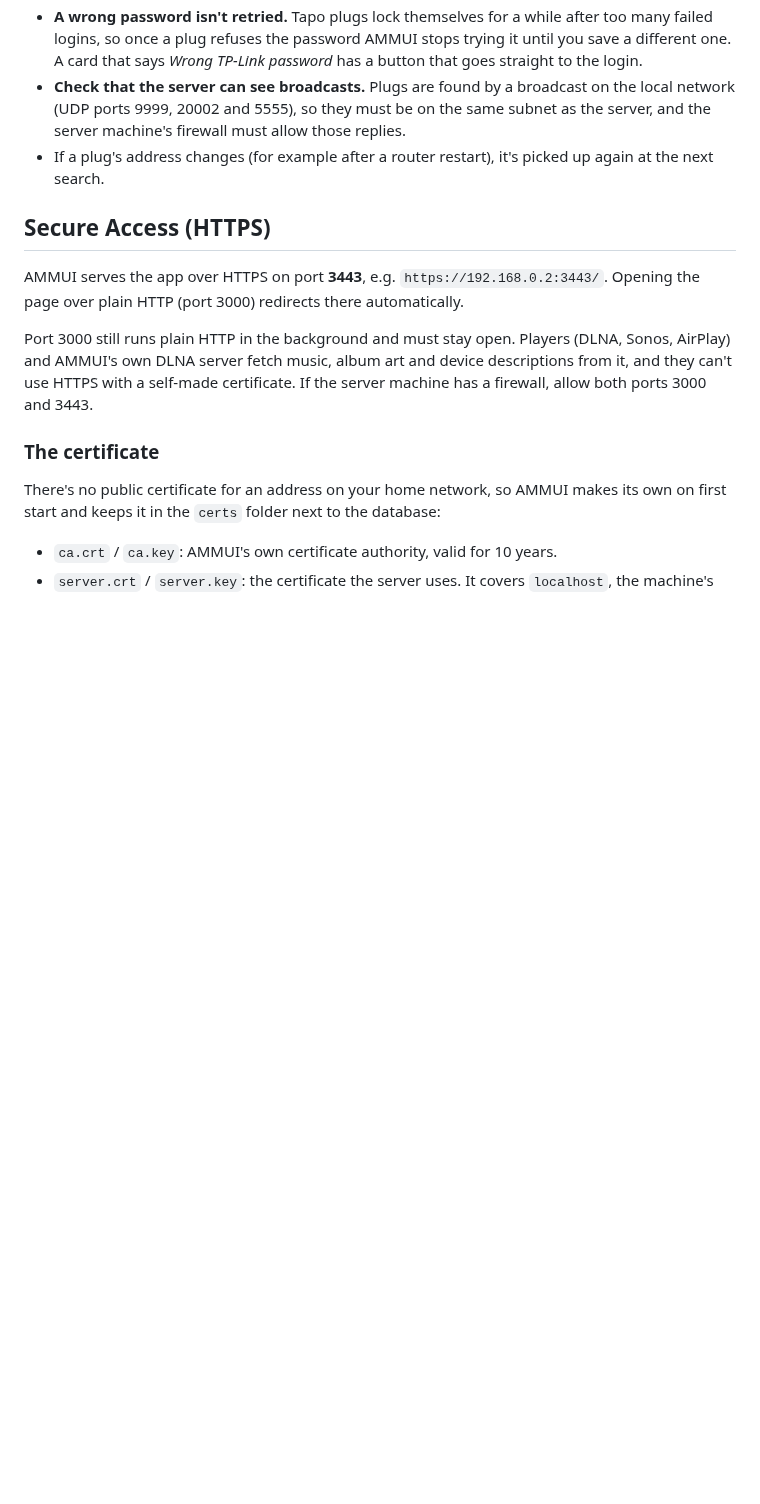
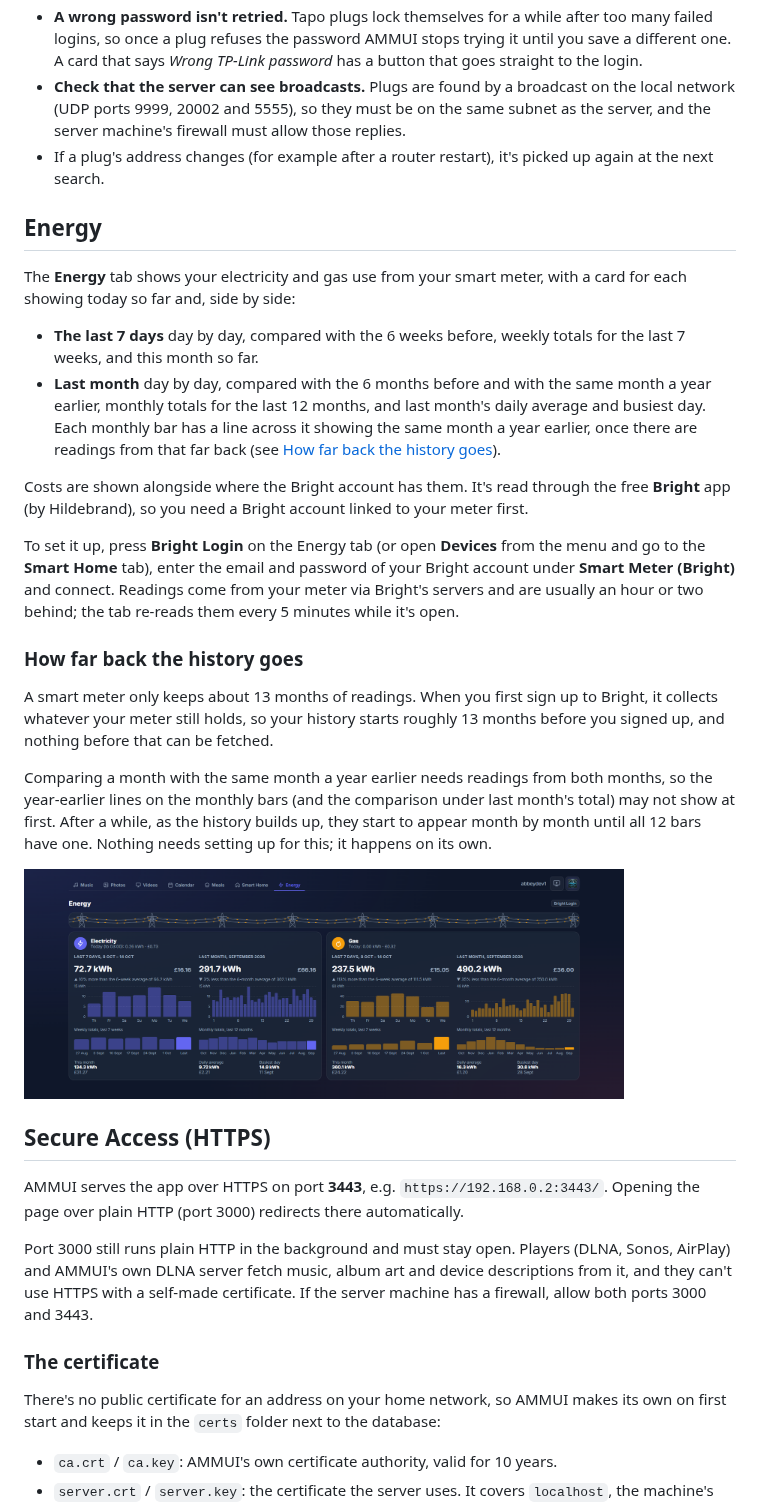
Before and after one commit to abbeytekmd/ammui, a Markdown page: README.md, the part around one of its changes. Rendered like a GitHub page; pictures changed too: images/ammui-energy.png (added); blank space fills up the shorter version.

Commit message:
energy tab separated from smart home. graphs expanded.

```diff
--- a/README.md
+++ b/README.md
@@ -279,6 +283,25 @@ Plugs and lights take their names from the Tapo or Twinkly app unless you rename
 * **Check that the server can see broadcasts.** Plugs are found by a broadcast on the local network (UDP ports 9999, 20002 and 5555), so they must be on the same subnet as the server, and the server machine's firewall must allow those replies.
 * If a plug's address changes (for example after a router restart), it's picked up again at the next search.
 
+## Energy
+
+The **Energy** tab shows your electricity and gas use from your smart meter, with a card for each showing today so far and, side by side:
+
+* **The last 7 days** day by day, compared with the 6 weeks before, weekly totals for the last 7 weeks, and this month so far.
+* **Last month** day by day, compared with the 6 months before and with the same month a year earlier, monthly totals for the last 12 months, and last month's daily average and busiest day. Each monthly bar has a line across it showing the same month a year earlier, once there are readings from that far back (see [How far back the history goes](#how-far-back-the-history-goes)).
+
+Costs are shown alongside where the Bright account has them. It's read through the free **Bright** app (by Hildebrand), so you need a Bright account linked to your meter first.
+
+To set it up, press **Bright Login** on the Energy tab (or open **Devices** from the menu and go to the **Smart Home** tab), enter the email and password of your Bright account under **Smart Meter (Bright)** and connect. Readings come from your meter via Bright's servers and are usually an hour or two behind; the tab re-reads them every 5 minutes while it's open.
+
+### How far back the history goes
+
+A smart meter only keeps about 13 months of readings. When you first sign up to Bright, it collects whatever your meter still holds, so your history starts roughly 13 months before you signed up, and nothing before that can be fetched.
+
+Comparing a month with the same month a year earlier needs readings from both months, so the year-earlier lines on the monthly bars (and the comparison under last month's total) may not show at first. After a while, as the history builds up, they start to appear month by month until all 12 bars have one. Nothing needs setting up for this; it happens on its own.
+
+<img src="images/ammui-energy.png" width="600"/>
+
 ## Secure Access (HTTPS)
 
 AMMUI serves the app over HTTPS on port **3443**, e.g. `https://192.168.0.2:3443/`. Opening the page over plain HTTP (port 3000) redirects there automatically.
```
Also changed, not shown: other parts of README.md (+5 -1 lines), images/ammui-smarthome.png, 4 other files.
